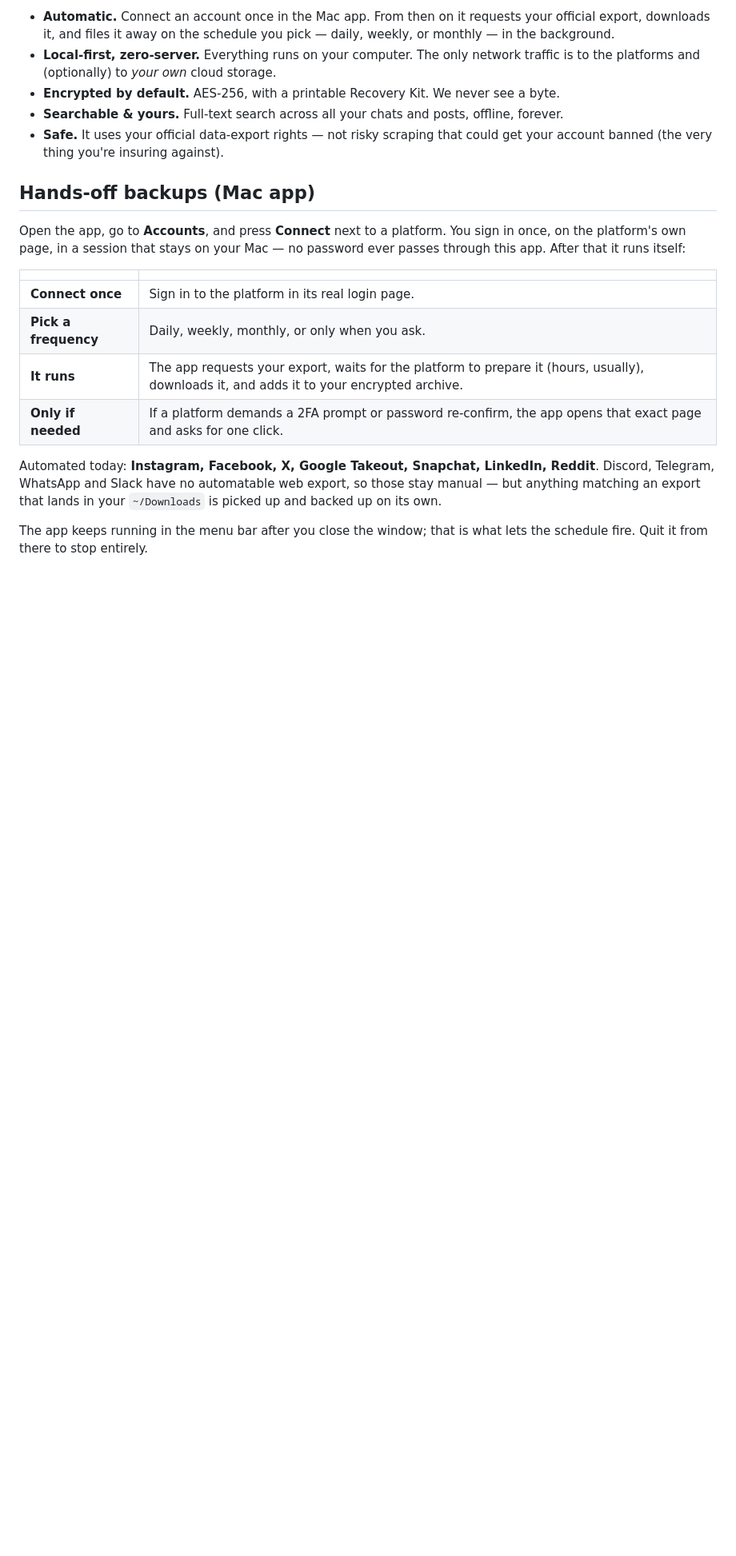
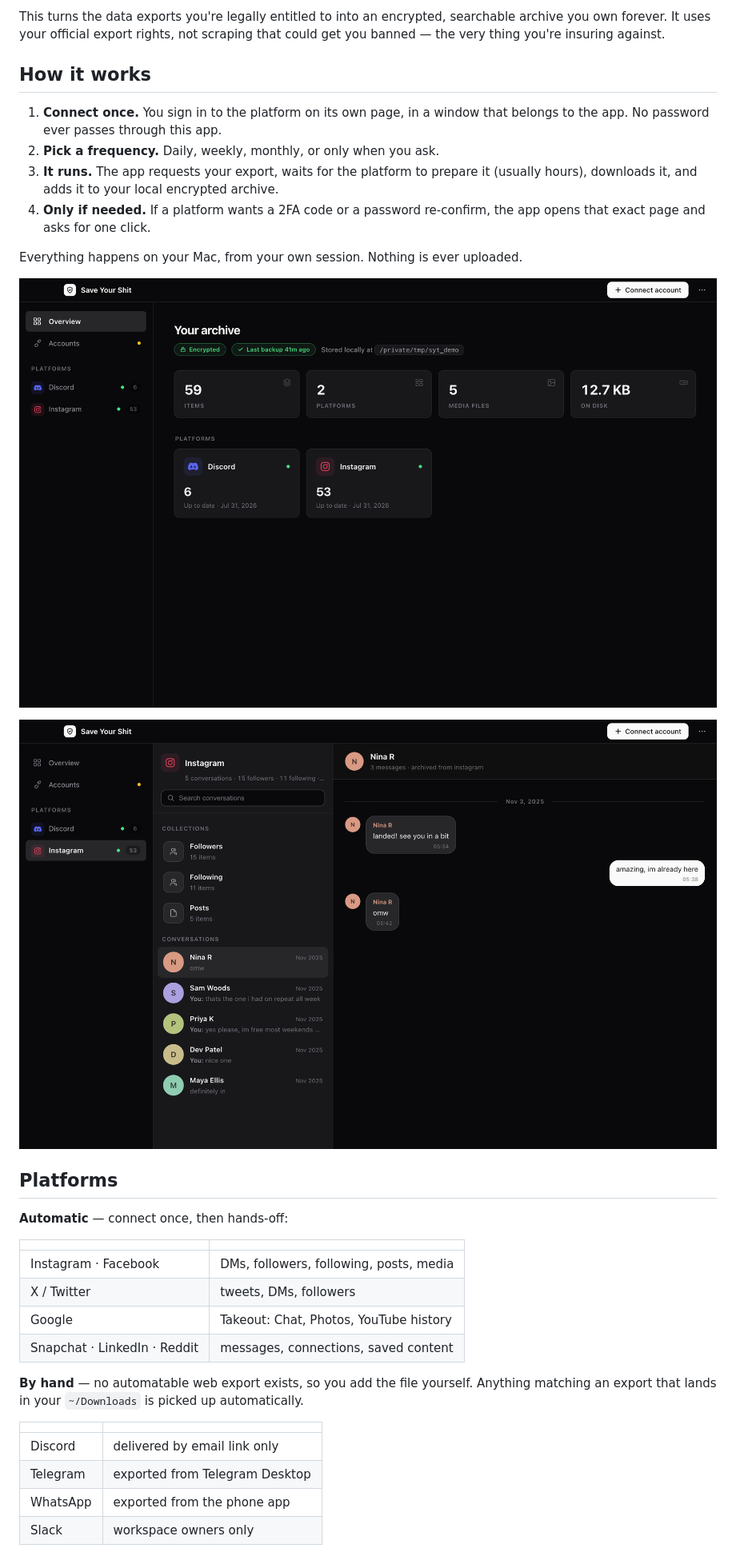
Before and after one commit to arhxam/cold-storage, a Markdown page: README.md, the part around one of its changes. Shown at 80% size. Rendered like a GitHub page; pictures changed too: docs/screenshots/chat.png (added), docs/screenshots/dashboard.png (added); blank space fills up the shorter version.

```diff
--- a/README.md
+++ b/README.md
@@ -42,34 +28,41 @@ entitled to and turns them into an encrypted, searchable archive you own forever
 
-- **Automatic.** Connect an account once in the Mac app. From then on it requests
-  your official export, downloads it, and files it away on the schedule you pick
-  — daily, weekly, or monthly — in the background.
-- **Local-first, zero-server.** Everything runs on your computer. The only network
-  traffic is to the platforms and (optionally) to *your own* cloud storage.
-- **Encrypted by default.** AES-256, with a printable Recovery Kit. We never see a
-  byte.
-- **Searchable & yours.** Full-text search across all your chats and posts, offline,
-  forever.
-- **Safe.** It uses your official data-export rights — not risky scraping that could
-  get your account banned (the very thing you're insuring against).
+This turns the data exports you're legally entitled to into an encrypted, searchable
+archive you own forever. It uses your official export rights, not scraping that could
+get you banned — the very thing you're insuring against.
 
-## Hands-off backups (Mac app)
+## How it works
 
-Open the app, go to **Accounts**, and press **Connect** next to a platform. You
-sign in once, on the platform's own page, in a session that stays on your Mac —
-no password ever passes through this app. After that it runs itself:
+1. **Connect once.** You sign in to the platform on its own page, in a window that
+   belongs to the app. No password ever passes through this app.
+2. **Pick a frequency.** Daily, weekly, monthly, or only when you ask.
+3. **It runs.** The app requests your export, waits for the platform to prepare it
+   (usually hours), downloads it, and adds it to your local encrypted archive.
+4. **Only if needed.** If a platform wants a 2FA code or a password re-confirm, the
+   app opens that exact page and asks for one click.
+
+Everything happens on your Mac, from your own session. Nothing is ever uploaded.
+
+<p align="center"><img src="docs/screenshots/dashboard.png" alt="Overview — what's backed up, how fresh it is, and where it lives" width="900"></p>
+<p align="center"><img src="docs/screenshots/chat.png" alt="Your DMs as real conversations, searchable offline" width="900"></p>
+
+## Platforms
+
+**Automatic** — connect once, then hands-off:
 
 | | |
 |---|---|
-| **Connect once** | Sign in to the platform in its real login page. |
-| **Pick a frequency** | Daily, weekly, monthly, or only when you ask. |
-| **It runs** | The app requests your export, waits for the platform to prepare it (hours, usually), downloads it, and adds it to your encrypted archive. |
-| **Only if needed** | If a platform demands a 2FA prompt or password re-confirm, the app opens that exact page and asks for one click. |
+| Instagram · Facebook | DMs, followers, following, posts, media |
+| X / Twitter | tweets, DMs, followers |
+| Google | Takeout: Chat, Photos, YouTube history |
+| Snapchat · LinkedIn · Reddit | messages, connections, saved content |
 
-Automated today: **Instagram, Facebook, X, Google Takeout, Snapchat, LinkedIn,
-Reddit**. Discord, Telegram, WhatsApp and Slack have no automatable web export,
-so those stay manual — but anything matching an export that lands in your
-`~/Downloads` is picked up and backed up on its own.
+**By hand** — no automatable web export exists, so you add the file yourself. Anything
+matching an export that lands in your `~/Downloads` is picked up automatically.
 
-The app keeps running in the menu bar after you close the window; that is what
-lets the schedule fire. Quit it from there to stop entirely.
+| | |
+|---|---|
+| Discord | delivered by email link only |
+| Telegram | exported from Telegram Desktop |
+| WhatsApp | exported from the phone app |
+| Slack | workspace owners only |
 
```
Also changed, not shown: other parts of README.md (+80 -170 lines), docs/screenshots/accounts.png (added), docs/screenshots/chat.jpg (deleted), docs/screenshots/dashboard.jpg (deleted), 4 other files.
